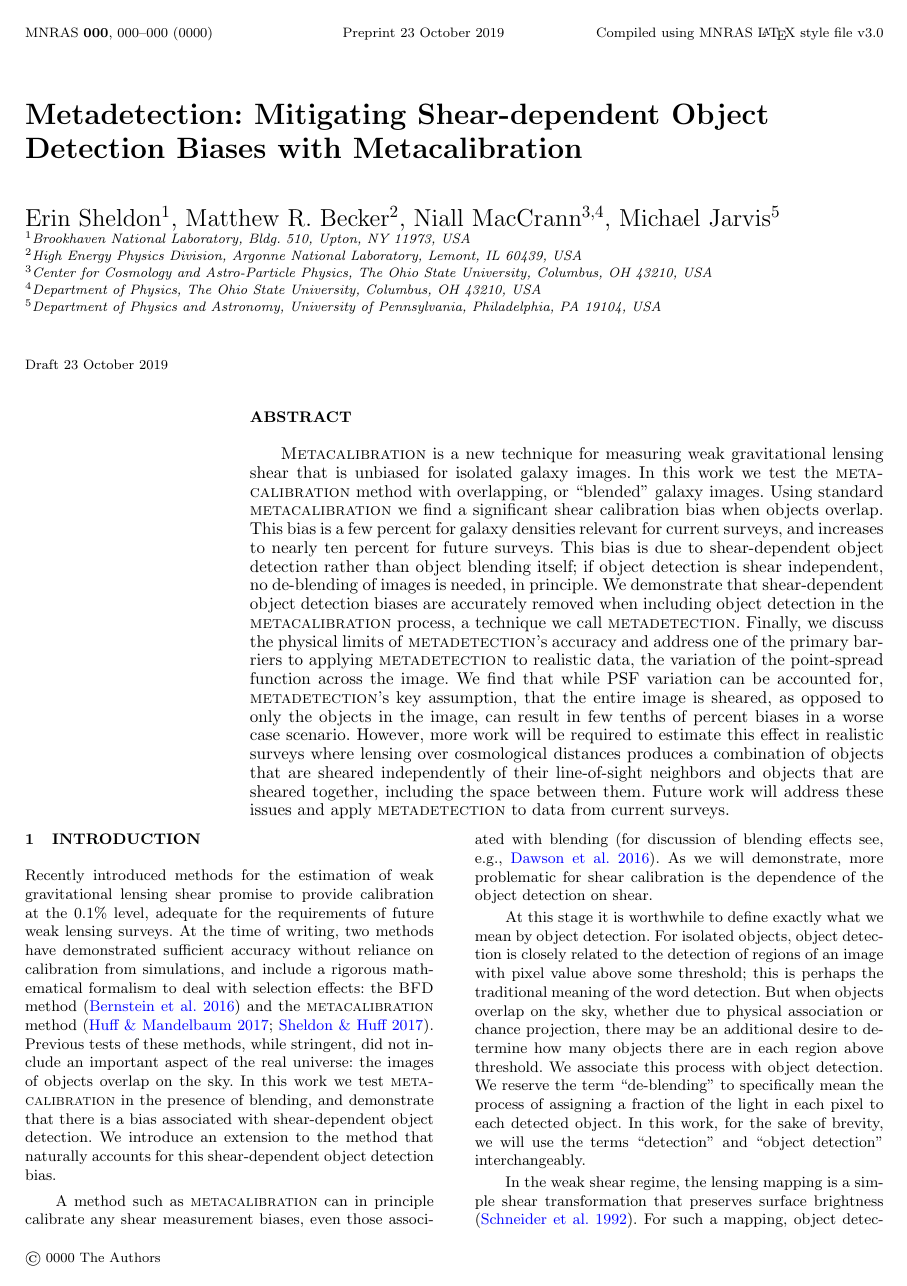
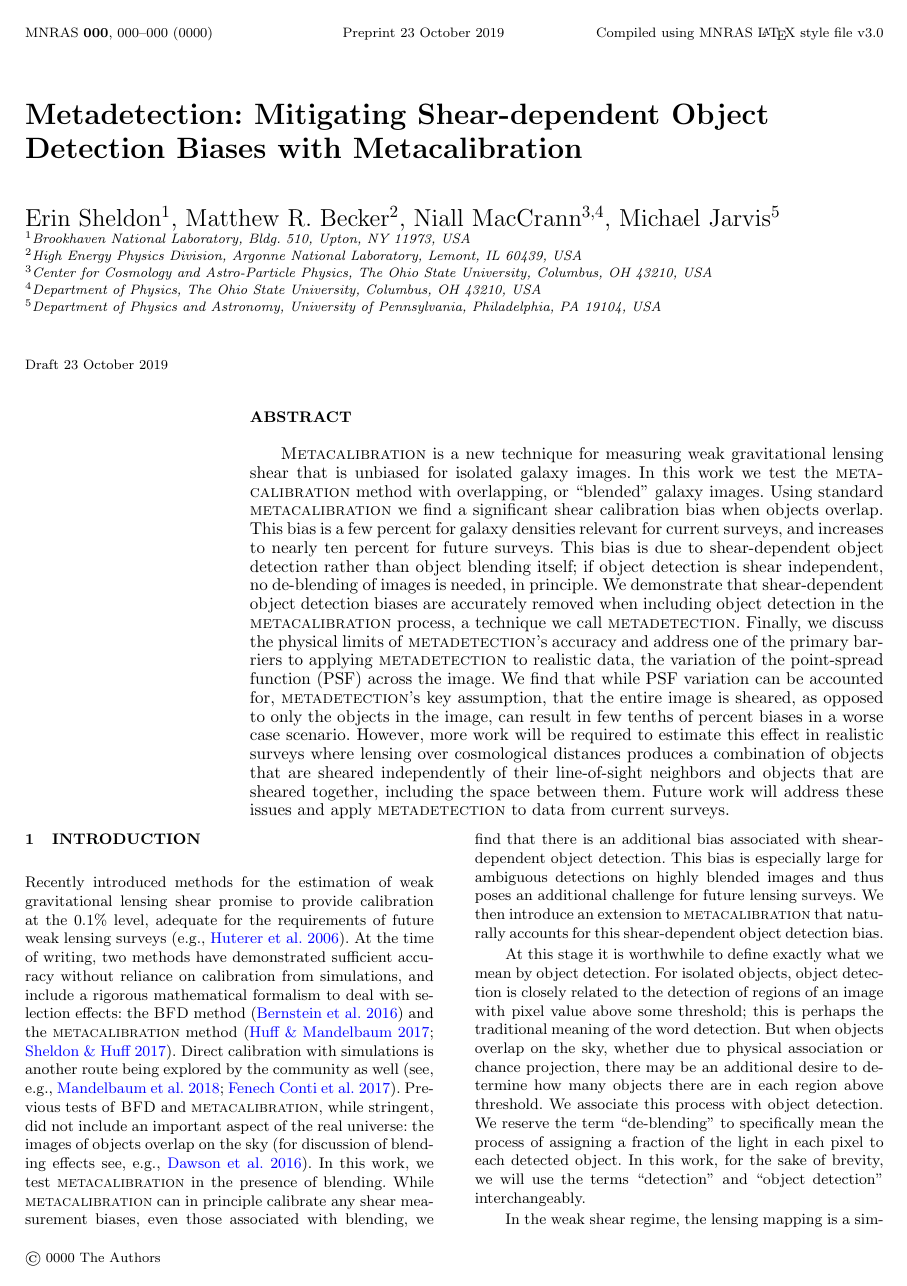
Before and after one commit to esheldon/metadetect-paper, a LaTeX paper (mdet.tex): page 1 of 11. Compiled offline with pdfLaTeX; a LaTeX package or settings file that is missing is left out.

Commit message:
added direct cal to abstract

```diff
--- a/mdet.tex
+++ b/mdet.tex
@@ -96,7 +96,7 @@ Niall MacCrann$^{3,4}$, Michael Jarvis$^5$
     detection in the \mcal\ process, a technique we call \mdet. Finally, we
     discuss the physical limits of \mdet's accuracy and address one of the
     primary barriers to applying \mdet\ to realistic data, the variation of the
-    point-spread function across the image. We find that while PSF variation
+    point-spread function (PSF) across the image. We find that while PSF variation
     can be accounted for, \mdet's key assumption, that the entire image is
     sheared, as opposed to only the objects in the image, can result in few
     tenths of percent biases in a worse case scenario. However, more work will
@@ -113,22 +113,23 @@ Niall MacCrann$^{3,4}$, Michael Jarvis$^5$
 
 Recently introduced methods for the estimation of weak gravitational lensing
 shear promise to provide calibration at the 0.1\% level, adequate for the
-requirements of future weak lensing surveys.  At the time of writing, two
-methods have demonstrated sufficient accuracy without reliance on calibration
-from simulations, and include a rigorous mathematical formalism to deal with
-selection effects:  the \bfd\ method \citep{BernBFD2016} and the \mcal\ method
-\citep{HuffMcal2017,SheldonMcal2017}.  Previous tests of these methods, while
-stringent, did not include an important aspect of the real universe: the images
-of objects overlap on the sky. In this work we test \mcal\ in the presence of
-blending, and demonstrate that there is a bias associated with shear-dependent
-object detection. We introduce an extension to the method that naturally
-accounts for this shear-dependent object detection bias.
-
-A method such as \mcal\ can in principle calibrate any shear measurement
-biases, even those associated with blending \citep[for discussion of blending
-effects see, e.g.,][]{DawsonBlending2016}. As we will demonstrate, more
-problematic for shear calibration is the dependence of the object detection on
-shear.
+requirements of future weak lensing surveys \citep[e.g.,][]{huterer2006}.  At
+the time of writing, two methods have demonstrated sufficient accuracy without
+reliance on calibration from simulations, and include a rigorous mathematical
+formalism to deal with selection effects:  the \bfd\ method \citep{BernBFD2016}
+and the \mcal\ method \citep{HuffMcal2017,SheldonMcal2017}. Direct calibration
+with simulations is another route being explored by the community as well
+\citep[see, e.g.,][]{HSCY1shear,KIDS450shear}. Previous tests of \bfd\ and
+\mcal, while stringent, did not include an important aspect of the real
+universe: the images of objects overlap on the sky \citep[for discussion of
+blending effects see, e.g.,][]{DawsonBlending2016}. In this work, we test \mcal\
+in the presence of blending. While \mcal\ can in principle calibrate any shear
+measurement biases, even those associated with blending, we find that there is
+an additional bias associated with shear-dependent object detection. This bias
+is especially large for ambiguous detections on highly blended images and thus
+poses an additional challenge for future lensing surveys. We then introduce an
+extension to \mcal\ that naturally accounts for this shear-dependent object
+detection bias.
 
 At this stage it is worthwhile to define exactly what we mean by object
 detection.  For isolated objects, object detection is closely related to the
```
Also changed, not shown: references.bib (+50 -3 lines), mdet.tex (2 more changed lines).
